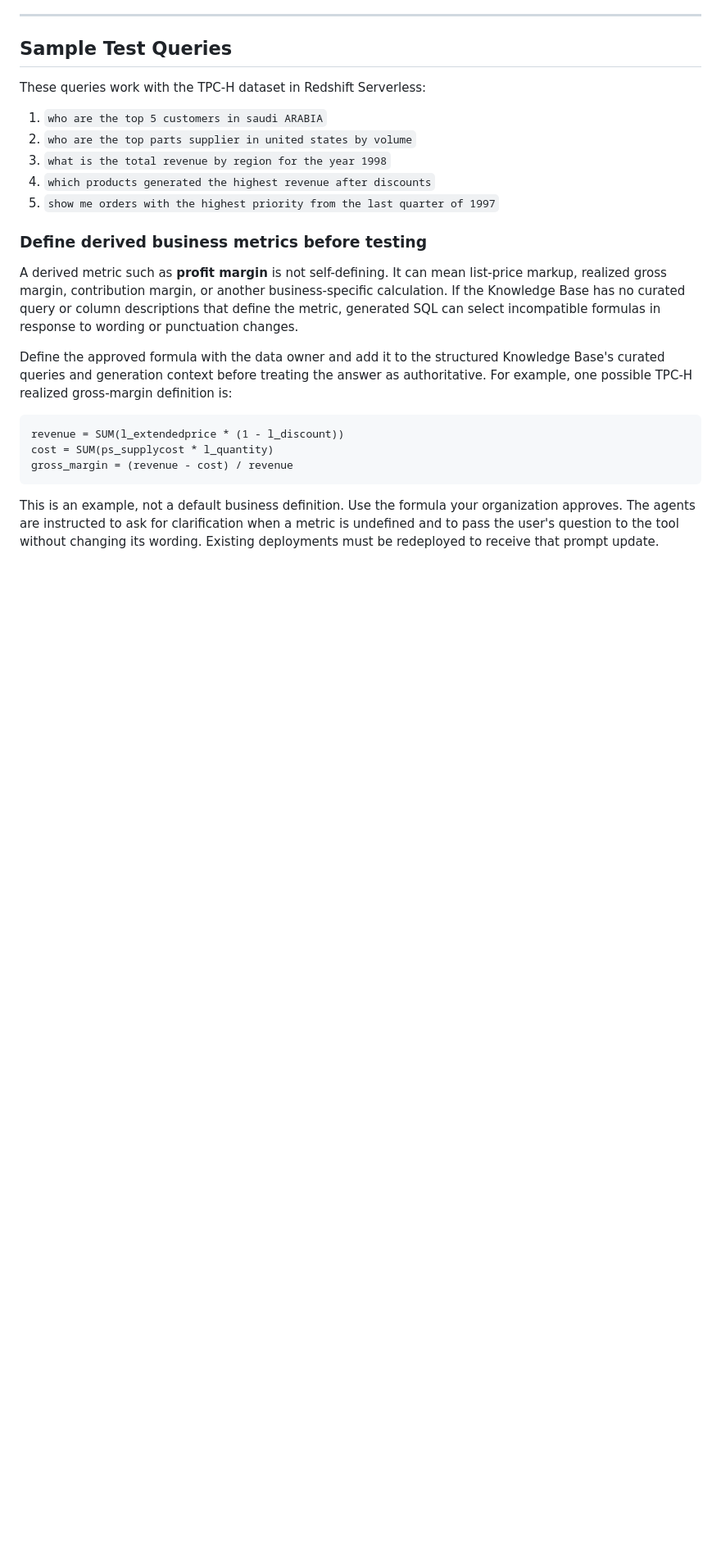
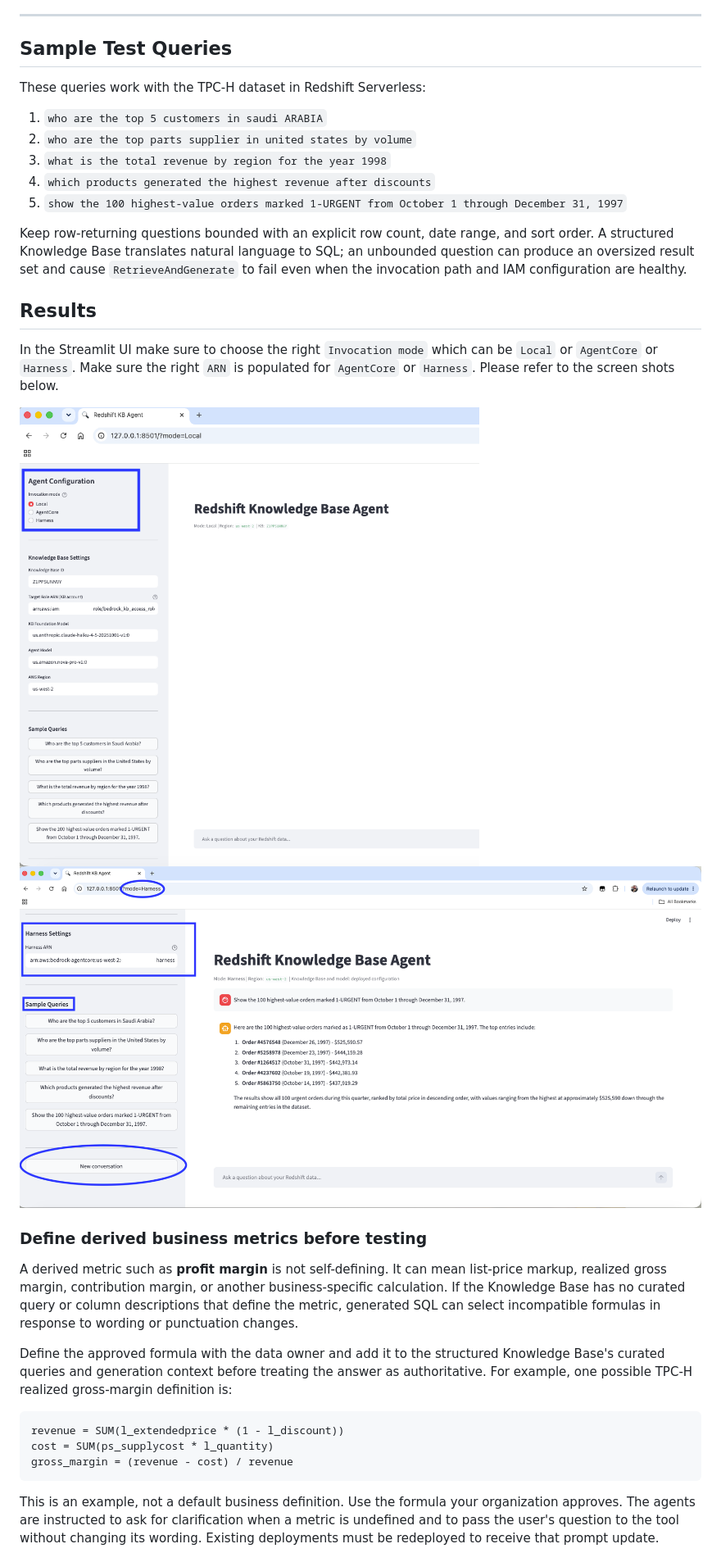
Before and after one commit to aws-samples/sample-for-strands-agentcore-connect-cross-account-kb, a Markdown page: README.md, the part around the change. Shown at 82% size. Rendered like a GitHub page; pictures changed too: images/Choose_Invocation_Mode.png (added), images/Harness.png (added); blank space fills up the shorter version.

Commit message:
07/22/2026: Improve validation guidance and agent reliability

```diff
--- a/README.md
+++ b/README.md
@@ -572,7 +572,16 @@ These queries work with the TPC-H dataset in Redshift Serverless:
 2. `who are the top parts supplier in united states by volume`
 3. `what is the total revenue by region for the year 1998`
 4. `which products generated the highest revenue after discounts`
-5. `show me orders with the highest priority from the last quarter of 1997`
+5. `show the 100 highest-value orders marked 1-URGENT from October 1 through December 31, 1997`
+
+Keep row-returning questions bounded with an explicit row count, date range, and sort order. A structured Knowledge Base translates natural language to SQL; an unbounded question can produce an oversized result set and cause `RetrieveAndGenerate` to fail even when the invocation path and IAM configuration are healthy.
+
+## Results
+
+In the Streamlit UI make sure to choose the right `Invocation mode` which can be `Local` or `AgentCore` or `Harness`. Make sure the right `ARN` is populated for `AgentCore` or `Harness`. Please refer to the screen shots below.
+
+![Invocation Mode](/images/Choose_Invocation_Mode.png)
+![Harness](/images/Harness.png)
 
 ### Define derived business metrics before testing
 
```
Also changed, not shown: 7 other files.
